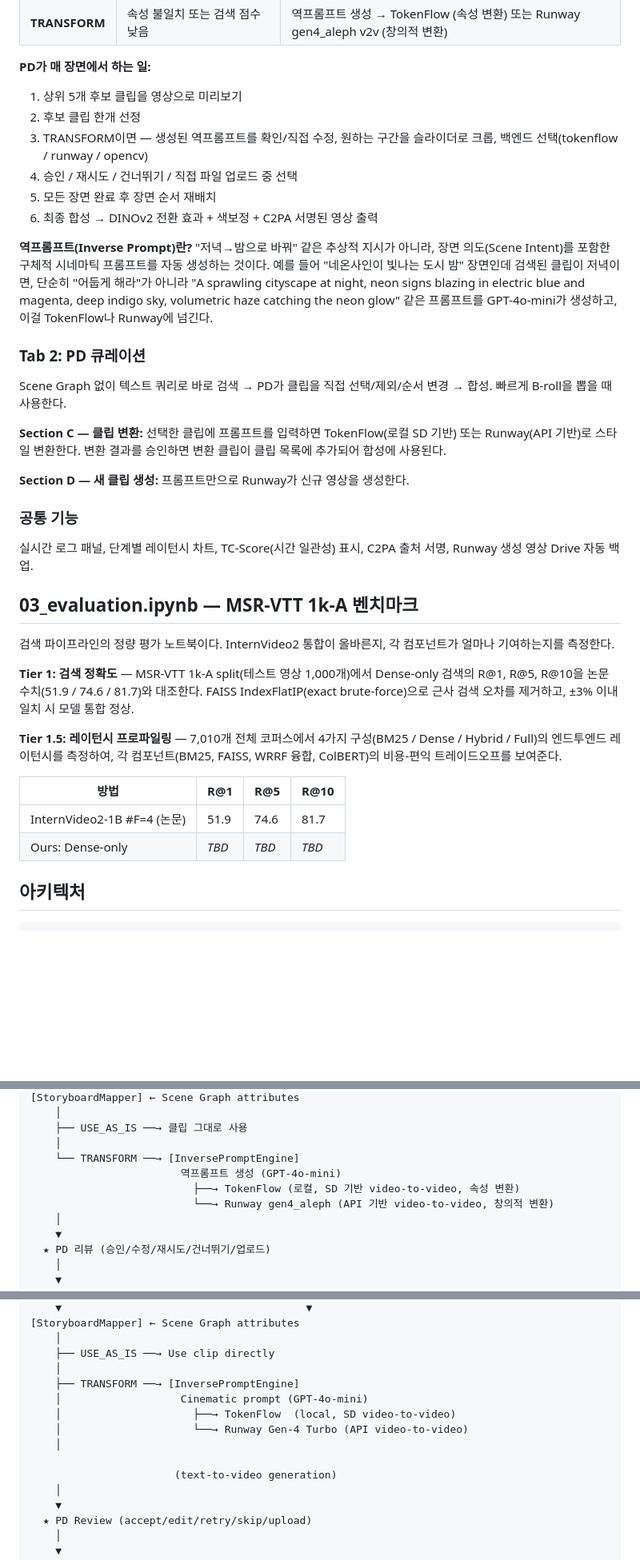
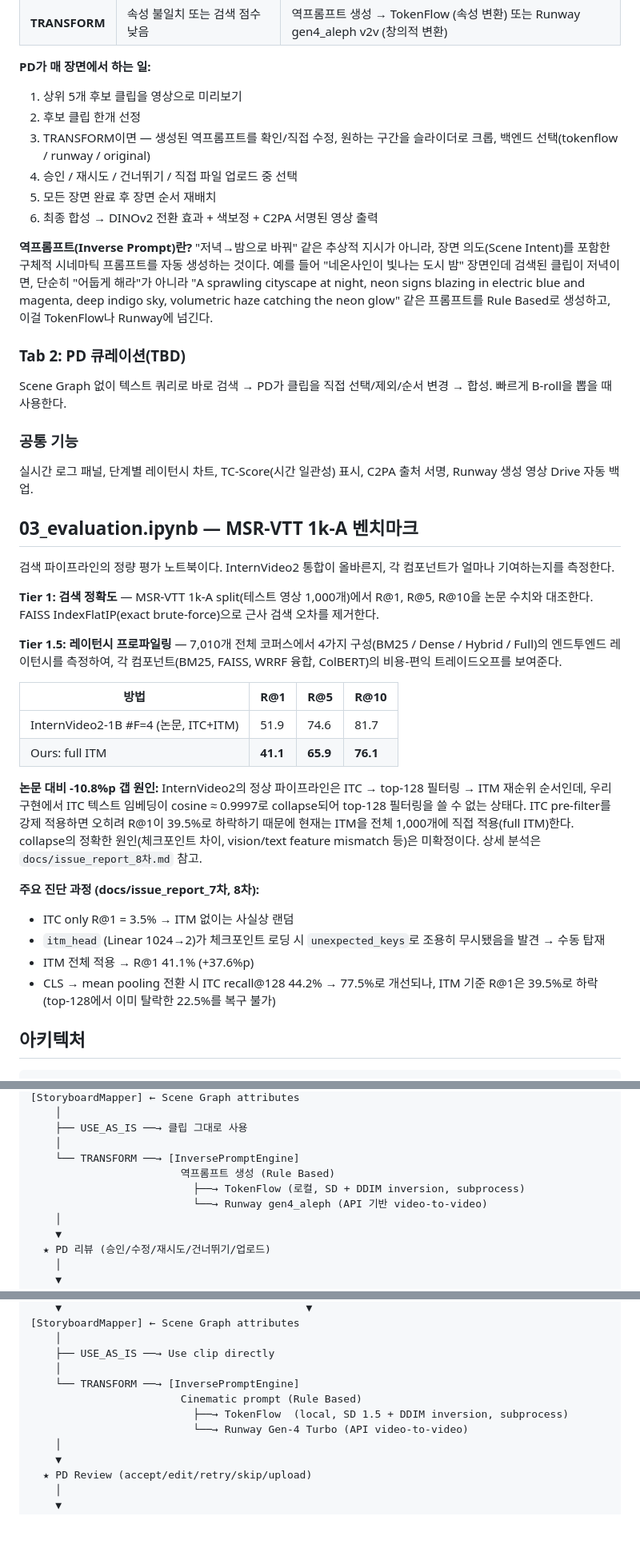
Before and after one commit to LimPark996/VideoRAG-Public, a Markdown page: README.md, 3 parts joined by grey strips. Shown at 80% size. GitHub-like rendering; blank space fills up the shorter version.

```diff
--- a/README.md
+++ b/README.md
@@ -22,21 +22,17 @@ PD가 대본(JSON)을 넣으면 GPT-4o-mini가 장면별 Scene Graph를 생성
 **PD가 매 장면에서 하는 일:**
 1. 상위 5개 후보 클립을 영상으로 미리보기
 2. 후보 클립 한개 선정
-3. TRANSFORM이면 — 생성된 역프롬프트를 확인/직접 수정, 원하는 구간을 슬라이더로 크롭, 백엔드 선택(tokenflow / runway / opencv)
+3. TRANSFORM이면 — 생성된 역프롬프트를 확인/직접 수정, 원하는 구간을 슬라이더로 크롭, 백엔드 선택(tokenflow / runway / original)
 4. 승인 / 재시도 / 건너뛰기 / 직접 파일 업로드 중 선택
 5. 모든 장면 완료 후 장면 순서 재배치
 6. 최종 합성 → DINOv2 전환 효과 + 색보정 + C2PA 서명된 영상 출력
 
 **역프롬프트(Inverse Prompt)란?**
-"저녁→밤으로 바꿔" 같은 추상적 지시가 아니라, 장면 의도(Scene Intent)를 포함한 구체적 시네마틱 프롬프트를 자동 생성하는 것이다. 예를 들어 "네온사인이 빛나는 도시 밤" 장면인데 검색된 클립이 저녁이면, 단순히 "어둡게 해라"가 아니라 "A sprawling cityscape at night, neon signs blazing in electric blue and magenta, deep indigo sky, volumetric haze catching the neon glow" 같은 프롬프트를 GPT-4o-mini가 생성하고, 이걸 TokenFlow나 Runway에 넘긴다.
+"저녁→밤으로 바꿔" 같은 추상적 지시가 아니라, 장면 의도(Scene Intent)를 포함한 구체적 시네마틱 프롬프트를 자동 생성하는 것이다. 예를 들어 "네온사인이 빛나는 도시 밤" 장면인데 검색된 클립이 저녁이면, 단순히 "어둡게 해라"가 아니라 "A sprawling cityscape at night, neon signs blazing in electric blue and magenta, deep indigo sky, volumetric haze catching the neon glow" 같은 프롬프트를 Rule Based로 생성하고, 이걸 TokenFlow나 Runway에 넘긴다.
 
-### Tab 2: PD 큐레이션
+### Tab 2: PD 큐레이션(TBD)
 
 Scene Graph 없이 텍스트 쿼리로 바로 검색 → PD가 클립을 직접 선택/제외/순서 변경 → 합성. 빠르게 B-roll을 뽑을 때 사용한다.
-
-**Section C — 클립 변환:** 선택한 클립에 프롬프트를 입력하면 TokenFlow(로컬 SD 기반) 또는 Runway(API 기반)로 스타일 변환한다. 변환 결과를 승인하면 변환 클립이 클립 목록에 추가되어 합성에 사용된다.
-
-**Section D — 새 클립 생성:** 프롬프트만으로 Runway가 신규 영상을 생성한다.
 
 ### 공통 기능
 
@@ -46,14 +42,22 @@ Scene Graph 없이 텍스트 쿼리로 바로 검색 → PD가 클립을 직접
 
 검색 파이프라인의 정량 평가 노트북이다. InternVideo2 통합이 올바른지, 각 컴포넌트가 얼마나 기여하는지를 측정한다.
 
-**Tier 1: 검색 정확도** — MSR-VTT 1k-A split(테스트 영상 1,000개)에서 Dense-only 검색의 R@1, R@5, R@10을 논문 수치(51.9 / 74.6 / 81.7)와 대조한다. FAISS IndexFlatIP(exact brute-force)으로 근사 검색 오차를 제거하고, ±3% 이내 일치 시 모델 통합 정상.
+**Tier 1: 검색 정확도** — MSR-VTT 1k-A split(테스트 영상 1,000개)에서 R@1, R@5, R@10을 논문 수치와 대조한다. FAISS IndexFlatIP(exact brute-force)으로 근사 검색 오차를 제거한다.
 
 **Tier 1.5: 레이턴시 프로파일링** — 7,010개 전체 코퍼스에서 4가지 구성(BM25 / Dense / Hybrid / Full)의 엔드투엔드 레이턴시를 측정하여, 각 컴포넌트(BM25, FAISS, WRRF 융합, ColBERT)의 비용-편익 트레이드오프를 보여준다.
 
 | 방법 | R@1 | R@5 | R@10 |
 |---|---|---|---|
-| InternVideo2-1B #F=4 (논문) | 51.9 | 74.6 | 81.7 |
-| Ours: Dense-only | _TBD_ | _TBD_ | _TBD_ |
+| InternVideo2-1B #F=4 (논문, ITC+ITM) | 51.9 | 74.6 | 81.7 |
+| Ours: full ITM | **41.1** | **65.9** | **76.1** |
+
+**논문 대비 -10.8%p 갭 원인:** InternVideo2의 정상 파이프라인은 ITC → top-128 필터링 → ITM 재순위 순서인데, 우리 구현에서 ITC 텍스트 임베딩이 cosine ≈ 0.9997로 collapse되어 top-128 필터링을 쓸 수 없는 상태다. ITC pre-filter를 강제 적용하면 오히려 R@1이 39.5%로 하락하기 때문에 현재는 ITM을 전체 1,000개에 직접 적용(full ITM)한다. collapse의 정확한 원인(체크포인트 차이, vision/text feature mismatch 등)은 미확정이다. 상세 분석은 `docs/issue_report_8차.md` 참고.
+
+**주요 진단 과정 (docs/issue_report_7차, 8차):**
+- ITC only R@1 = 3.5% → ITM 없이는 사실상 랜덤
+- `itm_head` (Linear 1024→2)가 체크포인트 로딩 시 `unexpected_keys`로 조용히 무시됐음을 발견 → 수동 탑재
+- ITM 전체 적용 → R@1 41.1% (+37.6%p)
+- CLS → mean pooling 전환 시 ITC recall@128 44.2% → 77.5%로 개선되나, ITM 기준 R@1은 39.5%로 하락 (top-128에서 이미 탈락한 22.5%를 복구 불가)
 
 ## 아키텍처
 
@@ -82,9 +86,9 @@ Scene Graph 없이 텍스트 쿼리로 바로 검색 → PD가 클립을 직접
     ├── USE_AS_IS ──→ 클립 그대로 사용
     │
     └── TRANSFORM ──→ [InversePromptEngine]
-                        역프롬프트 생성 (GPT-4o-mini)
-                          ├──→ TokenFlow (로컬, SD 기반 video-to-video, 속성 변환)
-                          └──→ Runway gen4_aleph (API 기반 video-to-video, 창의적 변환)
+                        역프롬프트 생성 (Rule Based)
+                          ├──→ TokenFlow (로컬, SD + DDIM inversion, subprocess)
+                          └──→ Runway gen4_aleph (API 기반 video-to-video)
     │
     ▼
   ★ PD 리뷰 (승인/수정/재시도/건너뛰기/업로드)
@@ -303,13 +313,10 @@ Script/Query
     │
     ├── USE_AS_IS ──→ Use clip directly
     │
-    ├── TRANSFORM ──→ [InversePromptEngine]
-    │                   Cinematic prompt (GPT-4o-mini)
-    │                     ├──→ TokenFlow  (local, SD video-to-video)
-    │                     └──→ Runway Gen-4 Turbo (API video-to-video)
-    │
-
-                       (text-to-video generation)
+    └── TRANSFORM ──→ [InversePromptEngine]
+                        Cinematic prompt (Rule Based)
+                          ├──→ TokenFlow  (local, SD 1.5 + DDIM inversion, subprocess)
+                          └──→ Runway Gen-4 Turbo (API video-to-video)
     │
     ▼
   ★ PD Review (accept/edit/retry/skip/upload)
```
Also changed, not shown: other parts of README.md (+53 -39 lines).
